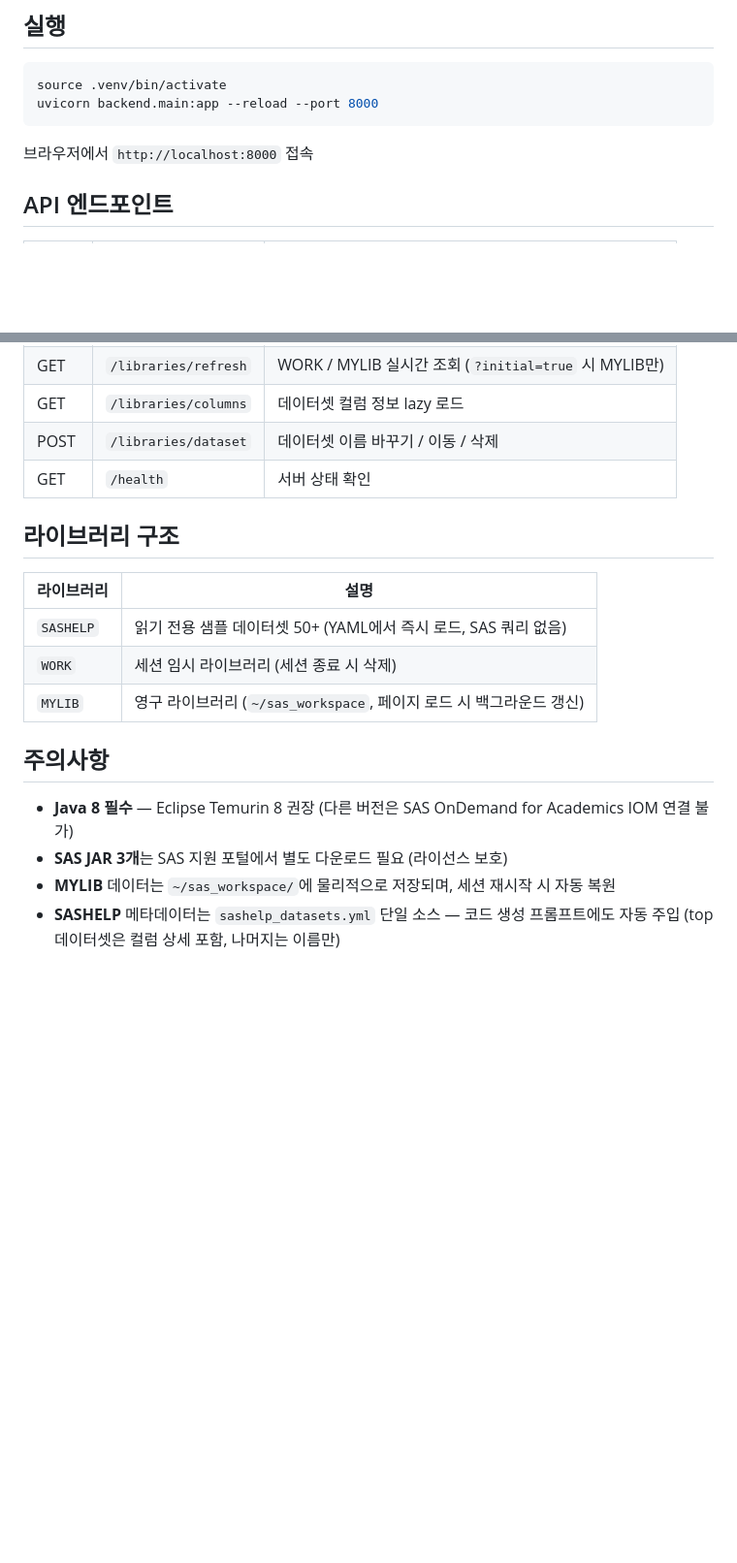
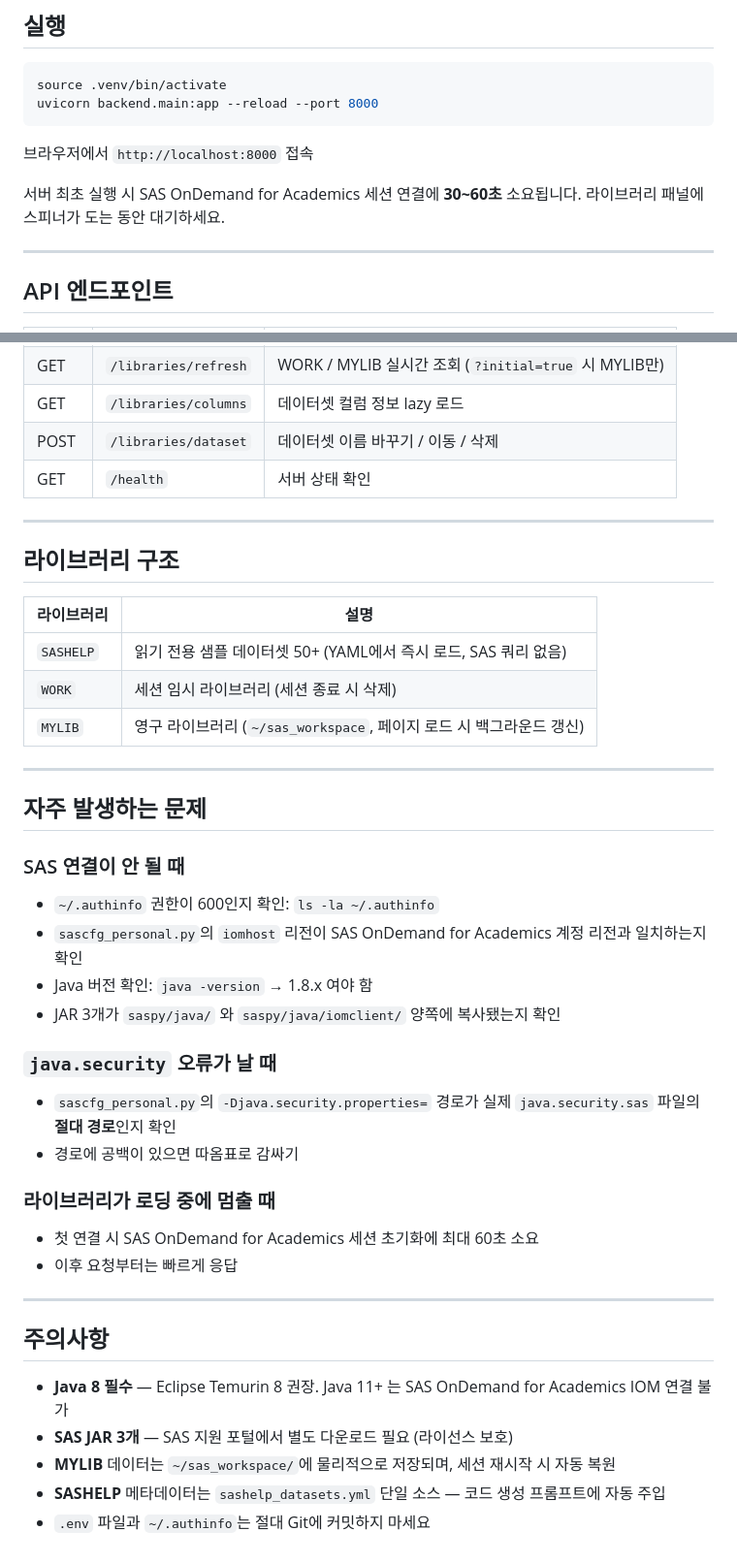
Before and after one commit to kor-noah-han/sas9.4-code-assistant, a Markdown page: README.md, 2 parts joined by grey strips. Shown at 97% size. Drawn GitHub-style; blank space fills up the shorter version.

````diff
--- a/README.md
+++ b/README.md
@@ -117,6 +223,10 @@ uvicorn backend.main:app --reload --port 8000
 ```
 
 브라우저에서 `http://localhost:8000` 접속
+
+서버 최초 실행 시 SAS OnDemand for Academics 세션 연결에 **30~60초** 소요됩니다. 라이브러리 패널에 스피너가 도는 동안 대기하세요.
+
+---
 
 ## API 엔드포인트
 
@@ -130,6 +240,8 @@ uvicorn backend.main:app --reload --port 8000
 | POST | `/libraries/dataset` | 데이터셋 이름 바꾸기 / 이동 / 삭제 |
 | GET | `/health` | 서버 상태 확인 |
 
+---
+
 ## 라이브러리 구조
 
 | 라이브러리 | 설명 |
@@ -138,9 +250,33 @@ uvicorn backend.main:app --reload --port 8000
 | `WORK` | 세션 임시 라이브러리 (세션 종료 시 삭제) |
 | `MYLIB` | 영구 라이브러리 (`~/sas_workspace`, 페이지 로드 시 백그라운드 갱신) |
 
+---
+
+## 자주 발생하는 문제
+
+### SAS 연결이 안 될 때
+
+- `~/.authinfo` 권한이 600인지 확인: `ls -la ~/.authinfo`
+- `sascfg_personal.py`의 `iomhost` 리전이 SAS OnDemand for Academics 계정 리전과 일치하는지 확인
+- Java 버전 확인: `java -version` → 1.8.x 여야 함
+- JAR 3개가 `saspy/java/` 와 `saspy/java/iomclient/` 양쪽에 복사됐는지 확인
+
+### `java.security` 오류가 날 때
+
+- `sascfg_personal.py`의 `-Djava.security.properties=` 경로가 실제 `java.security.sas` 파일의 **절대 경로**인지 확인
+- 경로에 공백이 있으면 따옴표로 감싸기
+
+### 라이브러리가 로딩 중에 멈출 때
+
+- 첫 연결 시 SAS OnDemand for Academics 세션 초기화에 최대 60초 소요
+- 이후 요청부터는 빠르게 응답
+
+---
+
 ## 주의사항
 
-- **Java 8 필수** — Eclipse Temurin 8 권장 (다른 버전은 SAS OnDemand for Academics IOM 연결 불가)
-- **SAS JAR 3개**는 SAS 지원 포털에서 별도 다운로드 필요 (라이선스 보호)
+- **Java 8 필수** — Eclipse Temurin 8 권장. Java 11+ 는 SAS OnDemand for Academics IOM 연결 불가
+- **SAS JAR 3개** — SAS 지원 포털에서 별도 다운로드 필요 (라이선스 보호)
 - **MYLIB** 데이터는 `~/sas_workspace/`에 물리적으로 저장되며, 세션 재시작 시 자동 복원
-- **SASHELP** 메타데이터는 `sashelp_datasets.yml` 단일 소스 — 코드 생성 프롬프트에도 자동 주입 (top 데이터셋은 컬럼 상세 포함, 나머지는 이름만)
+- **SASHELP** 메타데이터는 `sashelp_datasets.yml` 단일 소스 — 코드 생성 프롬프트에 자동 주입
+- `.env` 파일과 `~/.authinfo`는 절대 Git에 커밋하지 마세요
````
Also changed, not shown: other parts of README.md (+124 -18 lines).
